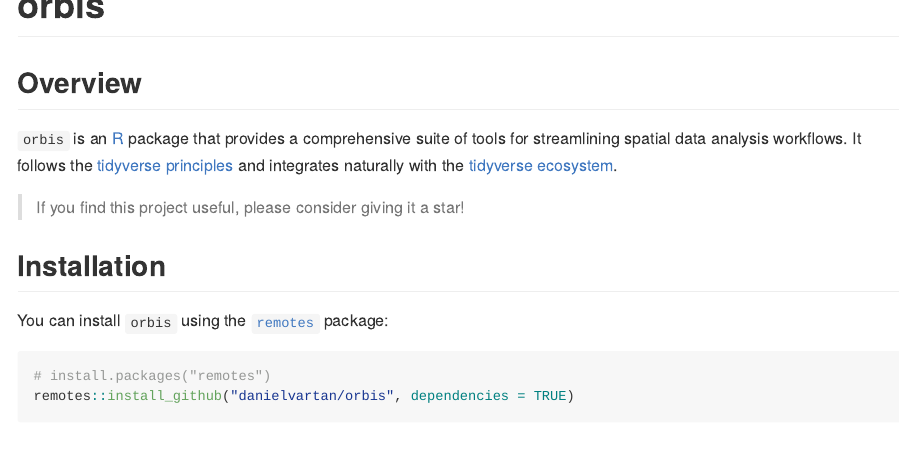
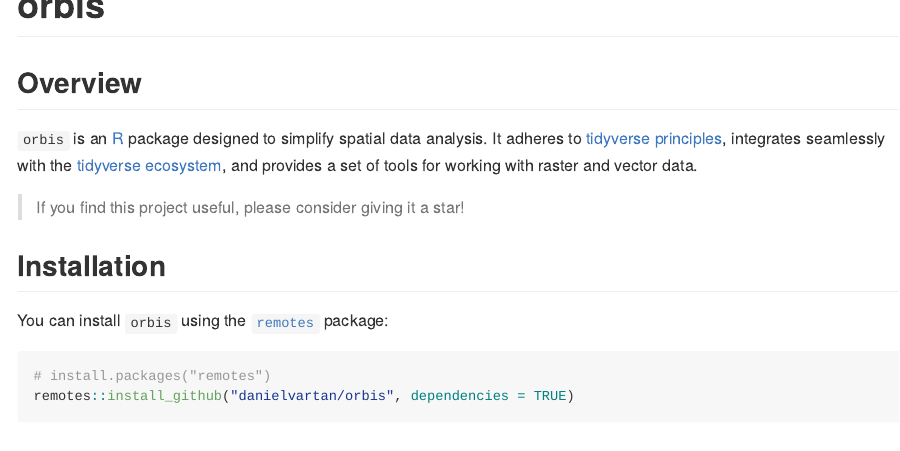
Before and after one commit to danielvartan/orbis, a Quarto document (README.qmd): the page in a window 1100 px wide, from its top. The pictures show the output file README.md that the author committed with the source, drawn offline in the style of GitHub; badge pictures from the web are left out.

Commit message:
Update README

```diff
--- a/README.qmd
+++ b/README.qmd
@@ -82,7 +82,7 @@
 
 ## Overview
 
-`orbis` is an [R](https://www.r-project.org/) package that provides a comprehensive suite of tools for streamlining spatial data analysis workflows. It follows the [tidyverse principles](https://tidyverse.tidyverse.org/articles/manifesto.html) and integrates naturally with the [tidyverse ecosystem](https://www.tidyverse.org/).
+`orbis` is an [R](https://www.r-project.org/) package designed to simplify spatial data analysis. It adheres to [tidyverse principles](https://tidyverse.tidyverse.org/articles/manifesto.html), integrates seamlessly with the [tidyverse ecosystem](https://www.tidyverse.org/), and provides a set of tools for working with raster and vector data.
 
 > If you find this project useful, please consider giving it a star! &nbsp; [![GitHub Repository Stars](https://img.shields.io/github/stars/danielvartan/orbis)](https://github.com/danielvartan/orbis/)
 
--- a/codemeta.json
+++ b/codemeta.json
@@ -553,7 +553,7 @@
     },
     "SystemRequirements": null
   },
-  "fileSize": "1176.157KB",
+  "fileSize": "1176.172KB",
   "citation": [
     {
       "@type": "CreativeWork",
```
Also changed, not shown: R/worldclim_download.R (+1 -1 lines), README.md, 1 other file.
